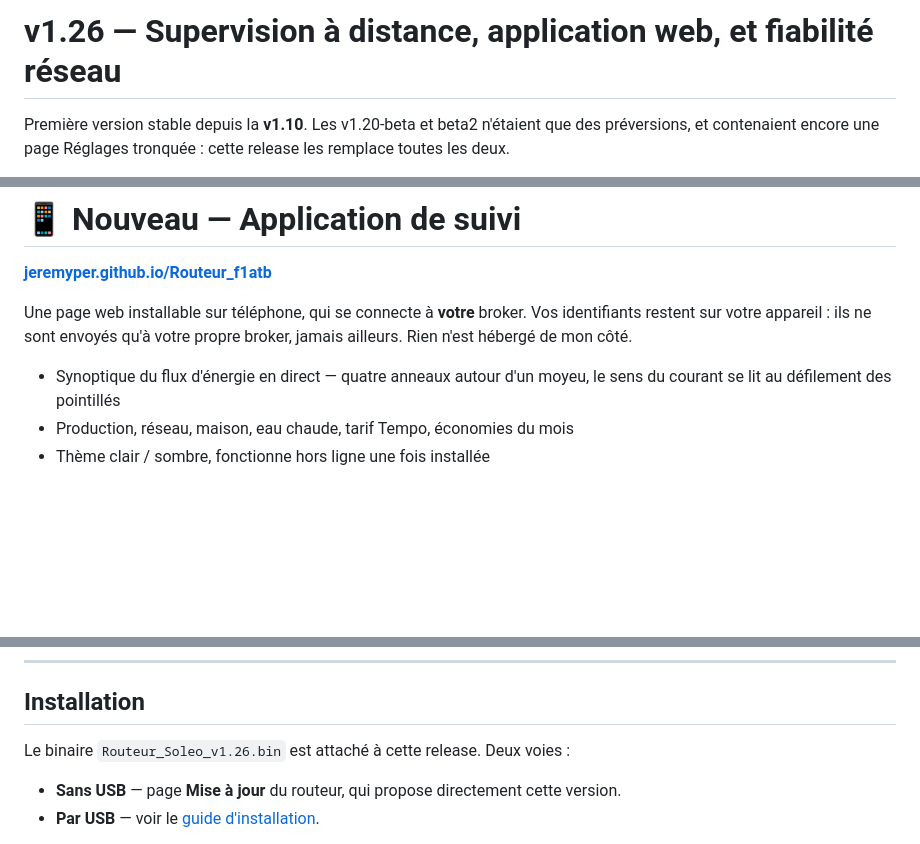
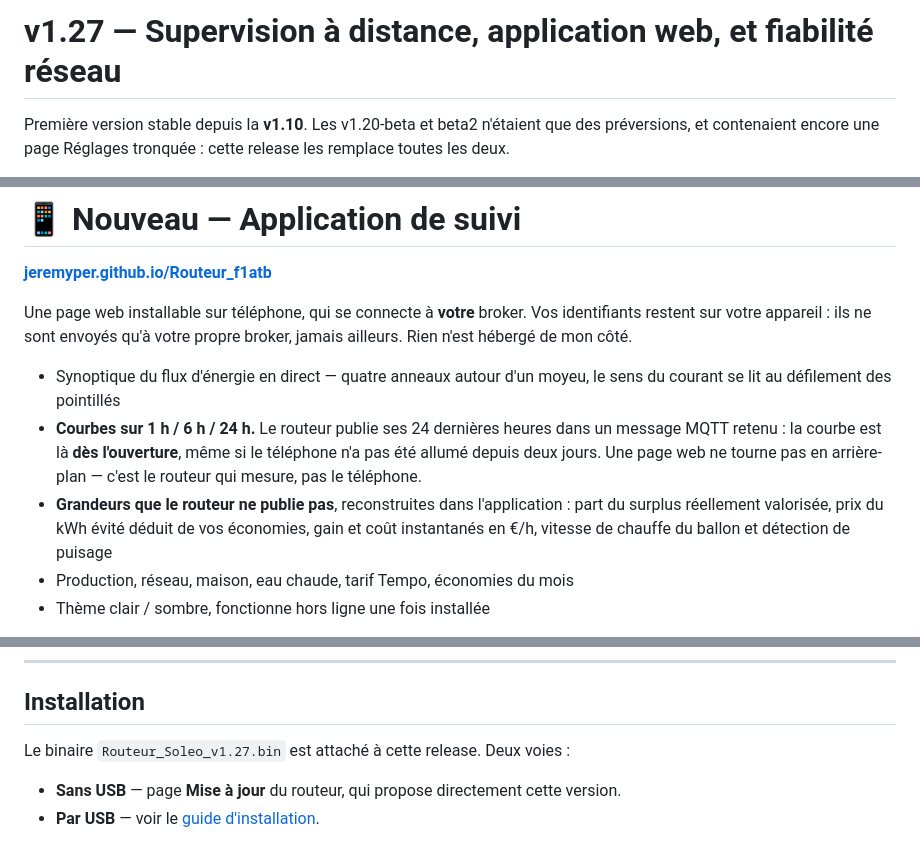
Before and after one commit to jeremyper/Routeur_f1atb, a Markdown page: NOTES_RELEASE_v1.27.md, 3 parts joined by grey strips. Rendered like a GitHub page; blank space fills up the shorter version.

Commit message:
Notes de release v1.27
Co-Authored-By: Claude Opus 5 <noreply@anthropic.com>
Claude-Session: https://claude.ai/code/session_01HmGztxzB1iRzggVRUWoWi2

```diff
--- a/NOTES_RELEASE_v1.26.md
+++ b/NOTES_RELEASE_v1.27.md
@@ -1,4 +1,4 @@
-# v1.26 — Supervision à distance, application web, et fiabilité réseau
+# v1.27 — Supervision à distance, application web, et fiabilité réseau
 
 Première version stable depuis la **v1.10**. Les v1.20-beta et beta2 n'étaient que des
 préversions, et contenaient encore une page Réglages tronquée : cette release les
@@ -50,6 +50,13 @@ jamais ailleurs. Rien n'est hébergé de mon côté.
 
 - Synoptique du flux d'énergie en direct — quatre anneaux autour d'un moyeu, le sens du
   courant se lit au défilement des pointillés
+- **Courbes sur 1 h / 6 h / 24 h.** Le routeur publie ses 24 dernières heures dans un
+  message MQTT retenu : la courbe est là **dès l'ouverture**, même si le téléphone n'a pas
+  été allumé depuis deux jours. Une page web ne tourne pas en arrière-plan — c'est le
+  routeur qui mesure, pas le téléphone.
+- **Grandeurs que le routeur ne publie pas**, reconstruites dans l'application :
+  part du surplus réellement valorisée, prix du kWh évité déduit de vos économies,
+  gain et coût instantanés en €/h, vitesse de chauffe du ballon et détection de puisage
 - Production, réseau, maison, eau chaude, tarif Tempo, économies du mois
 - Thème clair / sombre, fonctionne hors ligne une fois installée
 
@@ -106,7 +113,7 @@ reste silencieuse sinon.
 
 ## Installation
 
-Le binaire `Routeur_Soleo_v1.26.bin` est attaché à cette release. Deux voies :
+Le binaire `Routeur_Soleo_v1.27.bin` est attaché à cette release. Deux voies :
 
 - **Sans USB** — page **Mise à jour** du routeur, qui propose directement cette version.
 - **Par USB** — voir le [guide d'installation](INSTALLATION.md).
```
